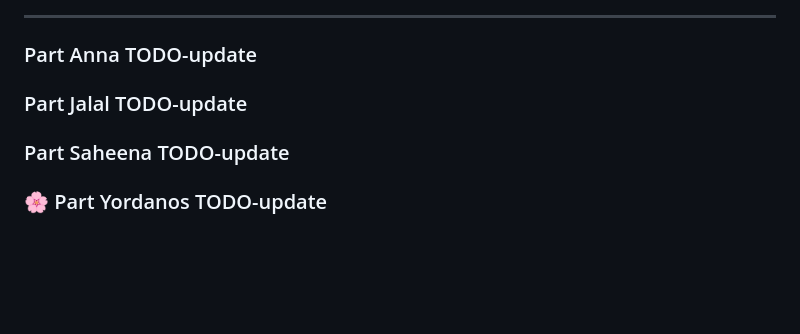
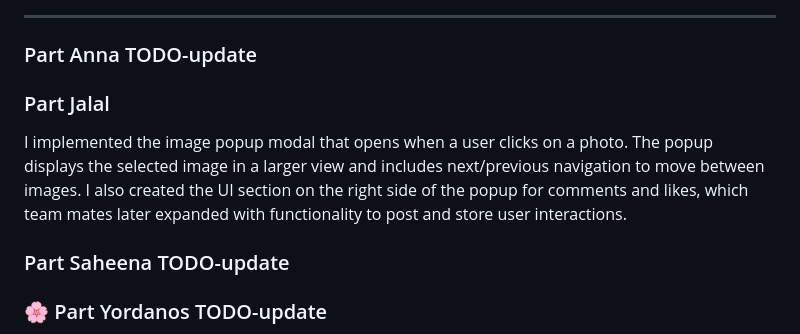
Before and after one commit to Dinelegacy/Fetch-a-gram, a Markdown page: README.md, the part around the change. Drawn GitHub-style; blank space fills up the shorter version.

```diff
--- a/README.md
+++ b/README.md
@@ -95,7 +95,9 @@ The project uses **GitHub Actions** for continuous deployment:
 
 ### Part Anna TODO-update
 
-### Part Jalal TODO-update
+### Part Jalal
+
+I implemented the image popup modal that opens when a user clicks on a photo. The popup displays the selected image in a larger view and includes next/previous navigation to move between images. I also created the UI section on the right side of the popup for comments and likes, which team mates later expanded with functionality to post and store user interactions.
 
 ### Part Saheena TODO-update
 
```
